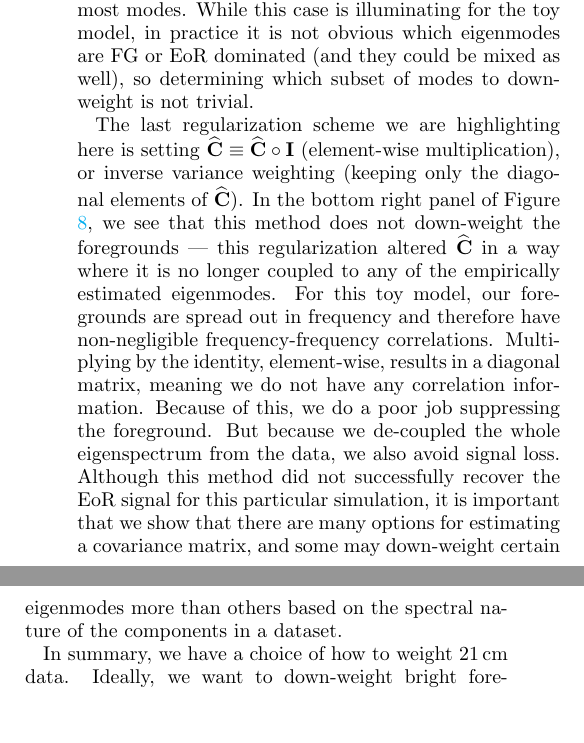
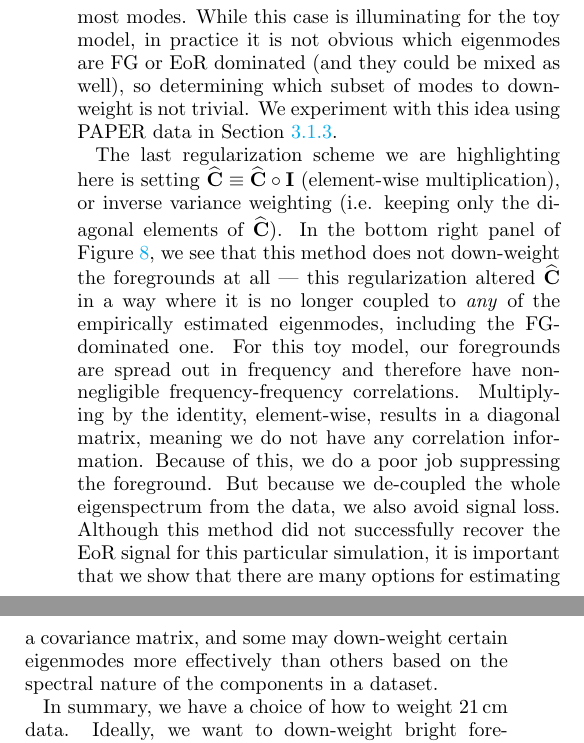
Before and after one commit to carinacheng/PAPERMethods_paper, a LaTeX paper (PAPER.tex): two parts of the columns of page 10 of 35, joined at a grey line, cut so that both start at the same text, the shorter picture padded with empty space. Compiled offline with pdfLaTeX.

Commit message:
syntax edits to 2.1.4

```diff
--- a/PAPER.tex
+++ b/PAPER.tex
@@ -690,14 +690,14 @@ The third panel (bottom left) in Figure \ref{fig:toy_sigloss8} minimizes signal
 by only using the first three eigenmodes of the estimated covariance. Recalling that our toy model foregrounds can be described entirely by the first eigenmode, this
 method intentionally projects out the highest-valued modes only by replacing all but the three highest weights in the
 eigenspectrum with $1$'s (equal weights). Again, avoiding the over-fitting of EoR-dominated modes which are coupled to the data results in negligible signal loss. However, we do
-not perfectly recover the shape of the EoR power spectrum because we lost information when ignoring the relative weights of most modes. While this case is illuminating for the toy model, in practice it is not obvious which eigenmodes are FG or EoR dominated (and they could be mixed as well), so determining which subset of modes to down-weight is not trivial.
-
-The last regularization scheme we are highlighting here is setting $\widehat{\textbf{C}} \equiv \widehat{\textbf{C}} \circ \textbf{I}$ (element-wise multiplication), or inverse variance weighting (keeping only the diagonal elements of $\widehat{\textbf{C}}$). In the bottom right
-panel of Figure \ref{fig:toy_sigloss8}, we see that this method does not down-weight the foregrounds --- this regularization altered $\widehat{\textbf{C}}$ in a way where it is no longer coupled to any of the empirically estimated eigenmodes. For this toy model,
+not perfectly recover the shape of the EoR power spectrum because we lost information when ignoring the relative weights of most modes. While this case is illuminating for the toy model, in practice it is not obvious which eigenmodes are FG or EoR dominated (and they could be mixed as well), so determining which subset of modes to down-weight is not trivial. We experiment with this idea using PAPER data in Section \ref{sec:Weight}.
+
+The last regularization scheme we are highlighting here is setting $\widehat{\textbf{C}} \equiv \widehat{\textbf{C}} \circ \textbf{I}$ (element-wise multiplication), or inverse variance weighting (i.e. keeping only the diagonal elements of $\widehat{\textbf{C}}$). In the bottom right
+panel of Figure \ref{fig:toy_sigloss8}, we see that this method does not down-weight the foregrounds at all --- this regularization altered $\widehat{\textbf{C}}$ in a way where it is no longer coupled to \textit{any} of the empirically estimated eigenmodes, including the FG-dominated one. For this toy model,
 our foregrounds are spread out in frequency and therefore have non-negligible frequency-frequency correlations. Multiplying by
 the identity, element-wise, results in a diagonal matrix, meaning we do not have any correlation information. Because of this, we do a poor job
 suppressing the foreground. But because we de-coupled the whole eigenspectrum from the data, we also avoid signal loss. Although this method did not successfully recover the EoR signal for this particular simulation, it is important that we show that there
-are many options for estimating a covariance matrix, and some may down-weight certain eigenmodes more than others based on the spectral nature
+are many options for estimating a covariance matrix, and some may down-weight certain eigenmodes more effectively than others based on the spectral nature
 of the components in a dataset.
 %One may imagine a situation where a particular systematic is contained to an isolated
 %frequency (such as radio frequency interference or crosstalk). In such a case, preserving only the diagonal elements of $
```
Also changed, not shown: PAPER.pdf, PAPER.tex (2 more changed lines).
